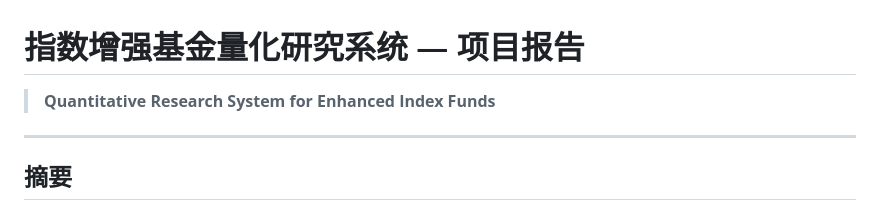
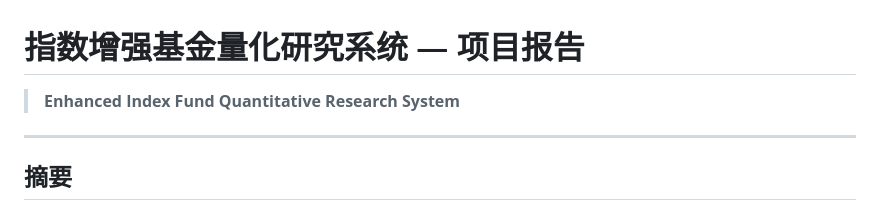
Before and after one commit to Cleo-Zou/Quantitative-Research-System, a Markdown page: docs/project_report.md, the part around the change. Drawn GitHub-style.

```diff
--- a/docs/project_report.md
+++ b/docs/project_report.md
@@ -1,7 +1,7 @@
 
 # 指数增强基金量化研究系统 — 项目报告
 
-> **Quantitative Research System for Enhanced Index Funds**
+> **Enhanced Index Fund Quantitative Research System**
 >
 
 
```
Also changed, not shown: README.md (+4 -4 lines).
